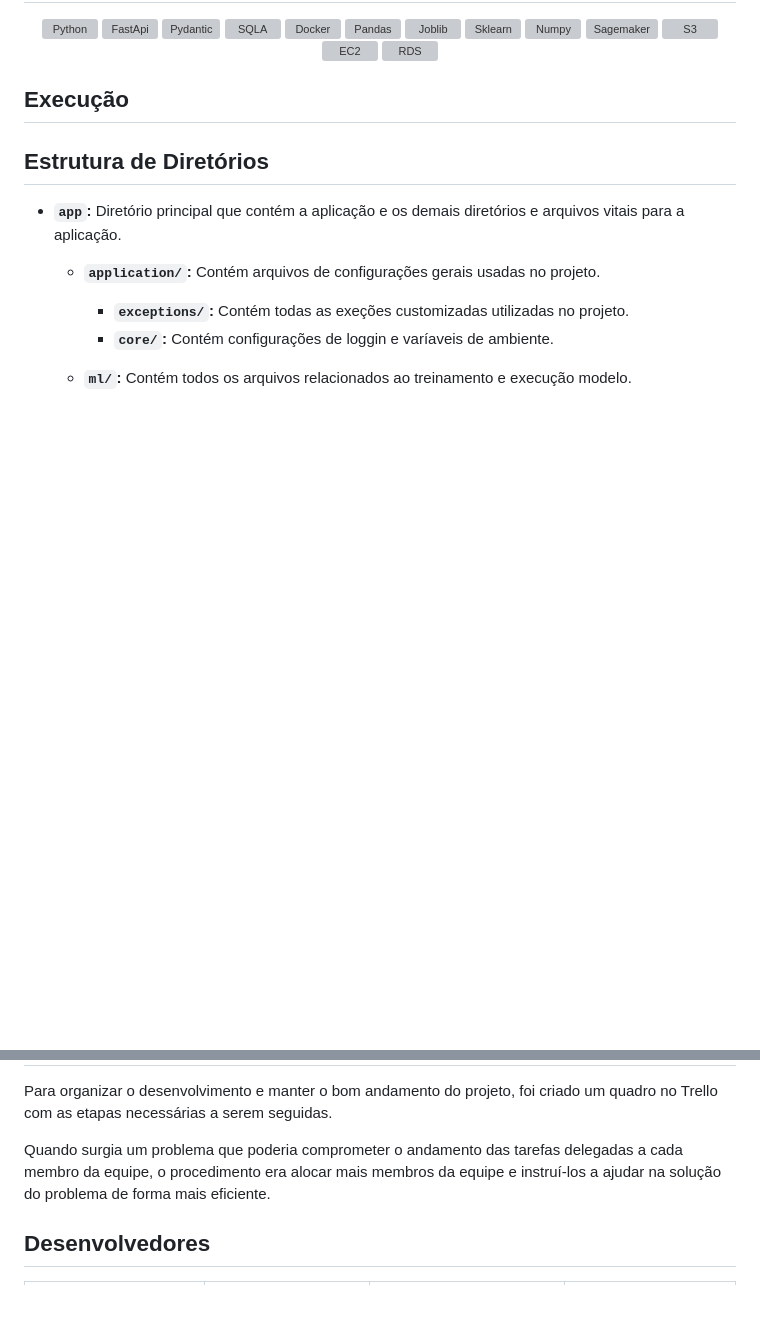
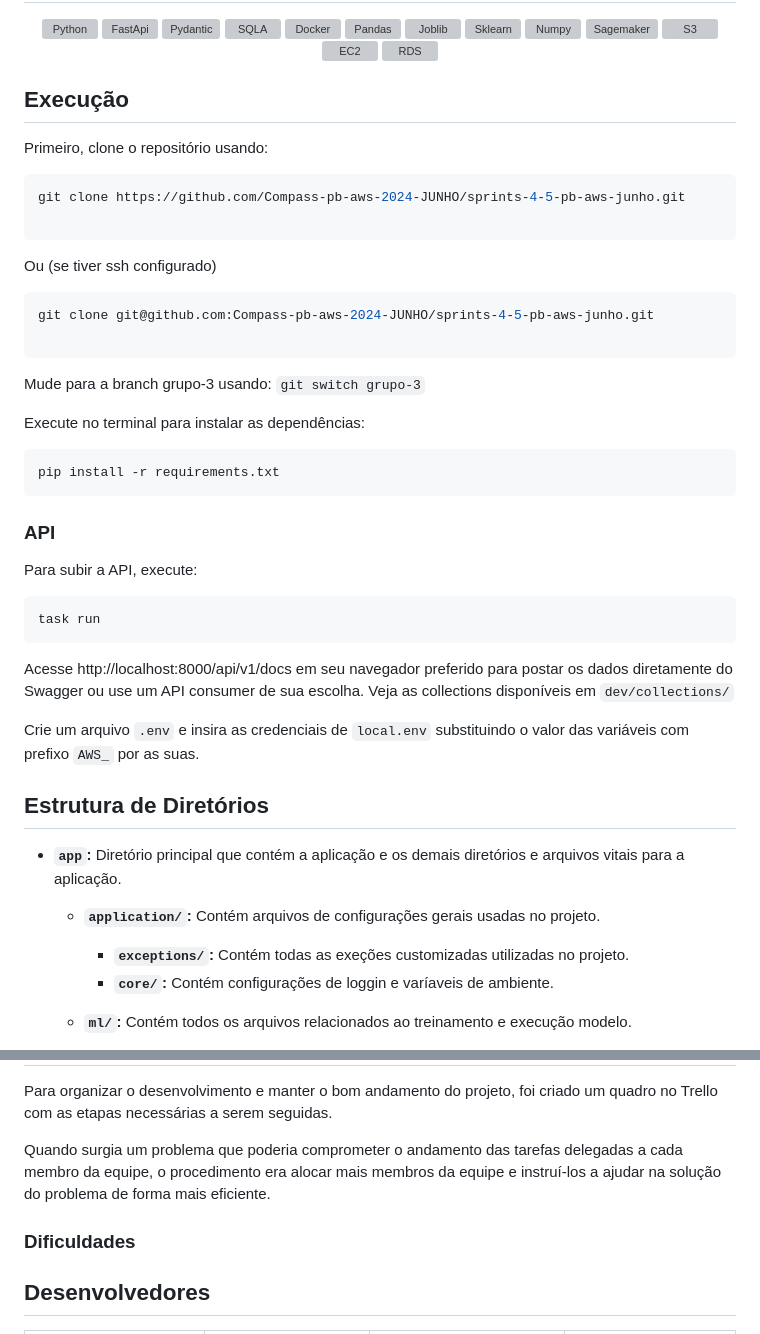
Before and after one commit to gusttavofelipe/Html-udemy, a Markdown page: README.md, 2 parts joined by grey strips. GitHub-like rendering; blank space fills up the shorter version; grey boxes are pictures that could not be loaded.

````diff
--- a/README.md
+++ b/README.md
@@ -22,6 +22,32 @@ A aplicação consiste em uma API que disponibiliza um endpoint que recebe dados
 </div>
 
 ## Execução
+Primeiro, clone o repositório usando:
+``` shell
+git clone https://github.com/Compass-pb-aws-2024-JUNHO/sprints-4-5-pb-aws-junho.git
+
+```
+Ou (se tiver ssh configurado)
+``` shell
+git clone git@github.com:Compass-pb-aws-2024-JUNHO/sprints-4-5-pb-aws-junho.git
+
+```
+
+Mude para a branch grupo-3 usando: `git switch grupo-3`
+
+Execute no terminal para instalar as dependências:
+``` shell
+pip install -r requirements.txt
+```
+
+### API
+Para subir a API, execute:
+``` shell
+task run
+```
+Acesse http://localhost:8000/api/v1/docs em seu navegador preferido para postar os dados diretamente do Swagger ou use um API consumer de sua escolha. Veja as collections disponíveis em `dev/collections/`
+
+Crie um arquivo `.env` e insira as credenciais de `local.env` substituindo o valor das variáveis com prefixo `AWS_` por as suas.
 
 ## Estrutura de Diretórios
 
@@ -50,6 +76,8 @@ Para organizar o desenvolvimento e manter o bom andamento do projeto, foi criado
 
 Quando surgia um problema que poderia comprometer o andamento das tarefas delegadas a cada membro da equipe, o procedimento era alocar mais membros da equipe e instruí-los a ajudar na solução do problema de forma mais eficiente.
 
+### Dificuldades
+
 ## Desenvolvedores
 | [<img loading="lazy" src="https://avatars.githubusercontent.com/u/97261564?v=4" width=115><br><sub>Gustavo Felipe da Costa Silva</sub>](https://github.com/gusttavofelipe) |  [<img loading="lazy" src="https://avatars.githubusercontent.com/u/130758430?v=4" width=115><br><sub>Hugo Bessa Susini Ribeiro</sub>](https://github.com/hsusini) |  [<img loading="lazy" src="https://avatars.githubusercontent.com/u/167718668?v=4" width=115><br><sub>Jean Carlos Penha da Conceição</sub>](https://github.com/JeanPTBR) |  [<img loading="lazy" src="https://avatars.githubusercontent.com/u/114765722?v=4" width=115><br><sub>Silvio Cabral de Melo Junior</sub>](https://github.com/SilvioCMJ)
 | :---: | :---: | :---: | :---: |
````
